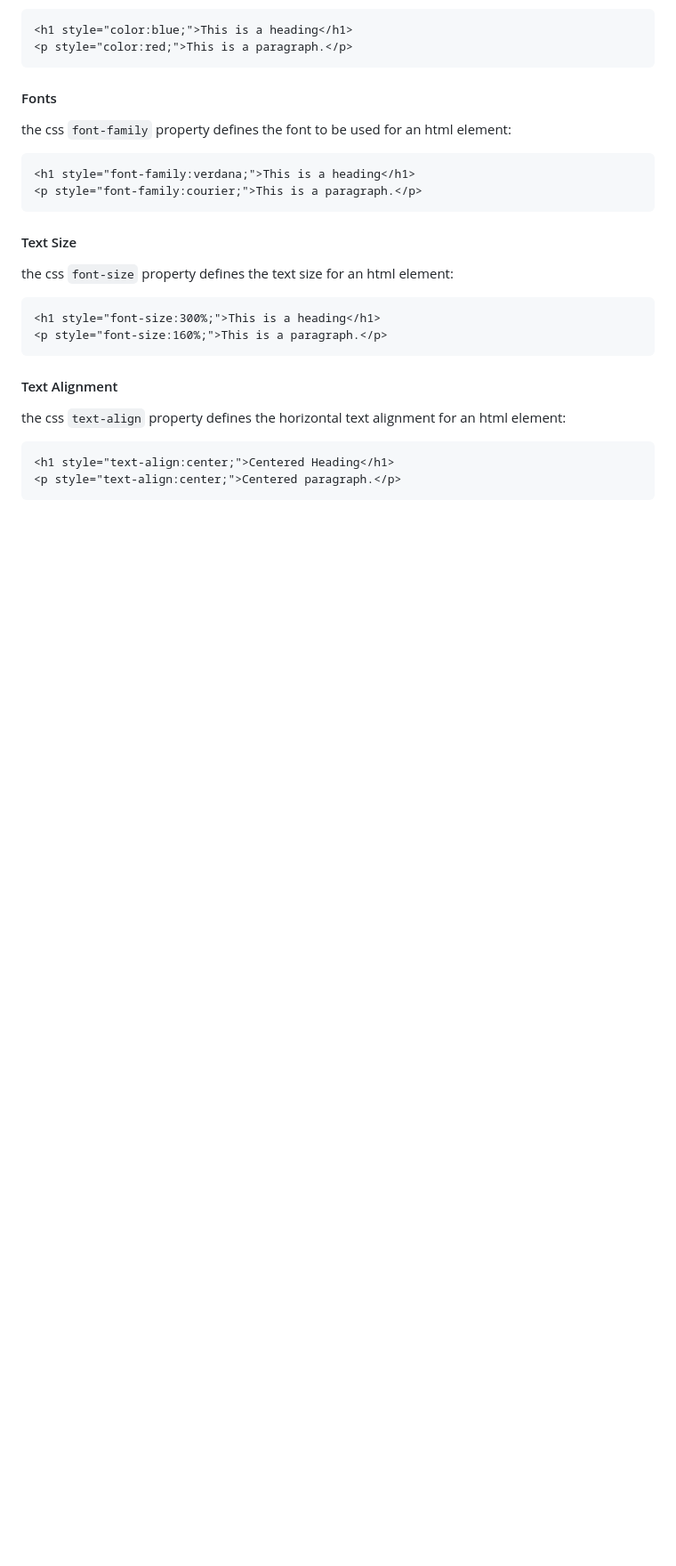
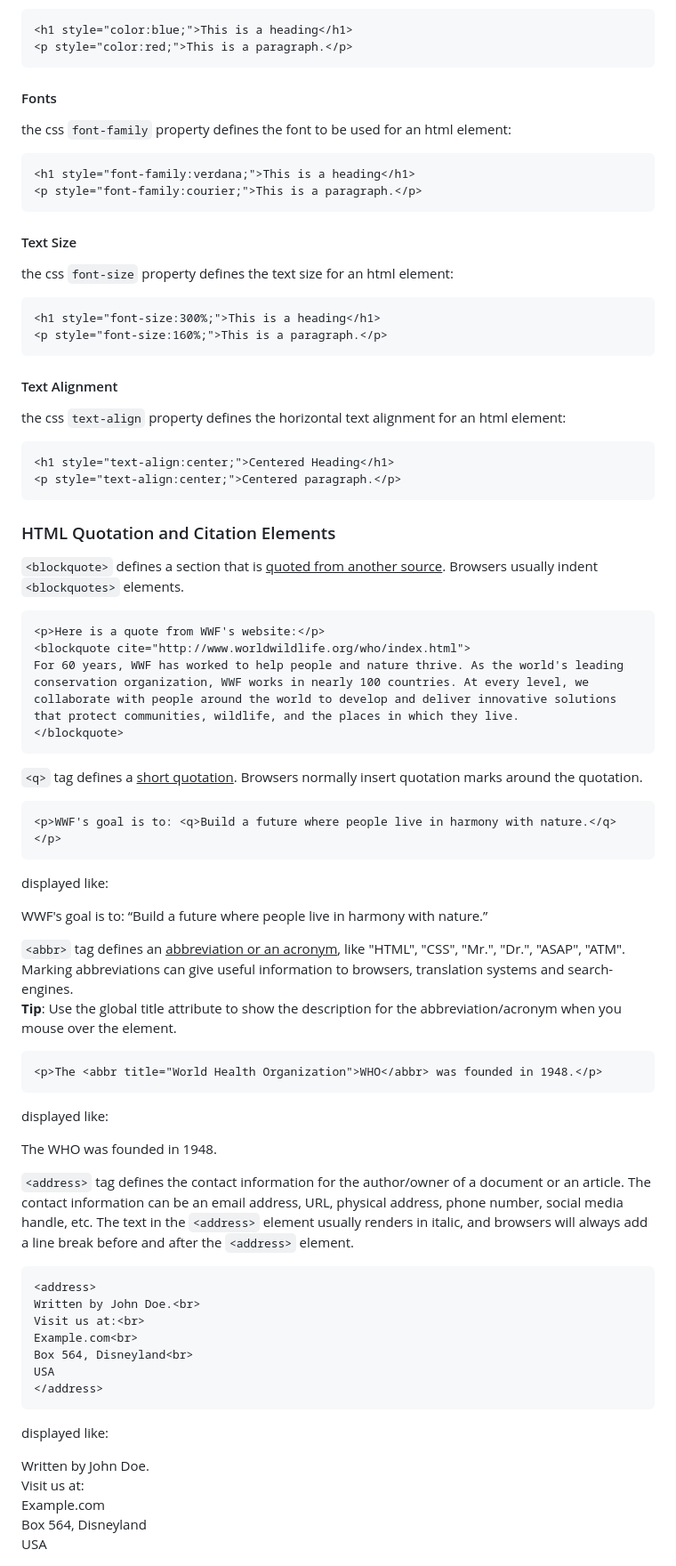
Before and after one commit to Luannadc/html-css-js-Notes, a Markdown page: Html.md/Html-introduction.md, the part around one of its changes. Shown at 89% size. Drawn GitHub-style; blank space fills up the shorter version.

Commit message:
quotation and citation elements

````diff
--- a/Html.md/Html-introduction.md
+++ b/Html.md/Html-introduction.md
@@ -262,3 +260,48 @@ the css `text-align` property defines the horizontal text alignment for an html
 <h1 style="text-align:center;">Centered Heading</h1>
 <p style="text-align:center;">Centered paragraph.</p>
 ```
+### HTML Quotation and Citation Elements
+`<blockquote>` defines a section that is <u>quoted from another source</u>. Browsers usually indent `<blockquotes>` elements.
+```
+<p>Here is a quote from WWF's website:</p>
+<blockquote cite="http://www.worldwildlife.org/who/index.html">
+For 60 years, WWF has worked to help people and nature thrive. As the world's leading conservation organization, WWF works in nearly 100 countries. At every level, we collaborate with people around the world to develop and deliver innovative solutions that protect communities, wildlife, and the places in which they live.
+</blockquote>
+```
+`<q>` tag defines a <u>short quotation</u>. Browsers normally insert quotation marks around the quotation.
+```
+<p>WWF's goal is to: <q>Build a future where people live in harmony with nature.</q></p>
+```
+displayed like:
+
+<p>WWF's goal is to: <q>Build a future where people live in harmony with nature.</q></p>
+
+`<abbr>` tag defines an <u>abbreviation or an acronym</u>, like "HTML", "CSS", "Mr.", "Dr.", "ASAP", "ATM".
+Marking abbreviations can give useful information to browsers, translation systems and search-engines.<br>
+**Tip**: Use the global title attribute to show the description for the abbreviation/acronym when you mouse over the element.
+```
+<p>The <abbr title="World Health Organization">WHO</abbr> was founded in 1948.</p>
+```
+displayed like:
+<p>The <abbr title="World Health Organization">WHO</abbr> was founded in 1948.</p>
+
+ `<address>` tag defines the contact information for the author/owner of a document or an article.
+The contact information can be an email address, URL, physical address, phone number, social media handle, etc.
+The text in the `<address>` element usually renders in italic, and browsers will always add a line break before and after the `<address>` element.
+```
+<address>
+Written by John Doe.<br>
+Visit us at:<br>
+Example.com<br>
+Box 564, Disneyland<br>
+USA
+</address>
+```
+displayed like:
+<address>
+Written by John Doe.<br>
+Visit us at:<br>
+Example.com<br>
+Box 564, Disneyland<br>
+USA
+</address>
````
Also changed, not shown: other parts of Html.md/Html-introduction.md (+0 -2 lines).
